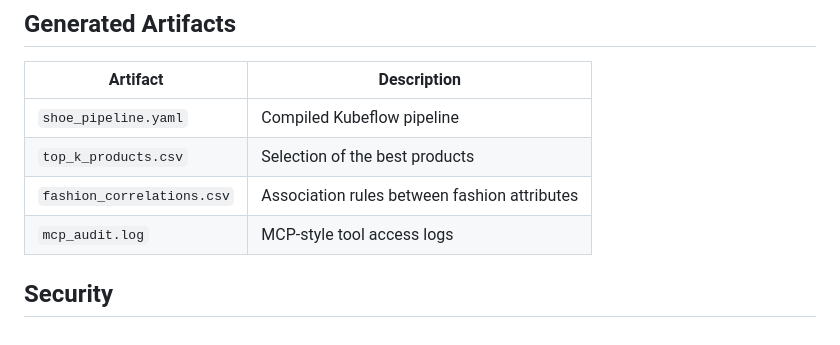
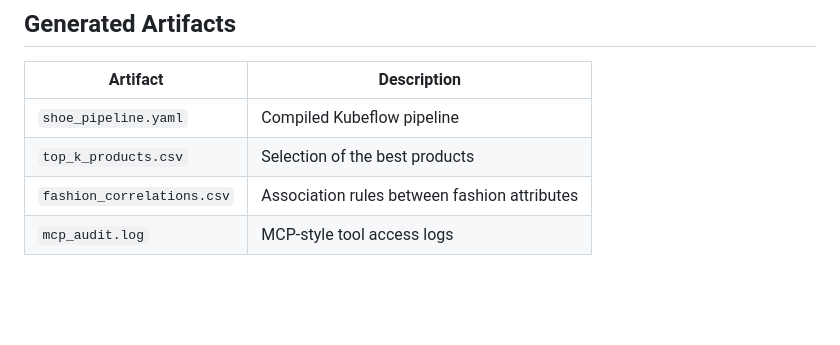
Before and after one commit to moussa-mohand2005/smart_ecommerce, a Markdown page: README.md, the part around the change. Rendered like a GitHub page; blank space fills up the shorter version.

Commit message:
Remove Security section from README
Removed the Security section from the README.

```diff
--- a/README.md
+++ b/README.md
@@ -271,5 +271,3 @@ streamlit run step4_bi_dashboard.py
 | `top_k_products.csv` | Selection of the best products |
 | `fashion_correlations.csv` | Association rules between fashion attributes |
 | `mcp_audit.log` | MCP-style tool access logs |
-
-## Security
```
